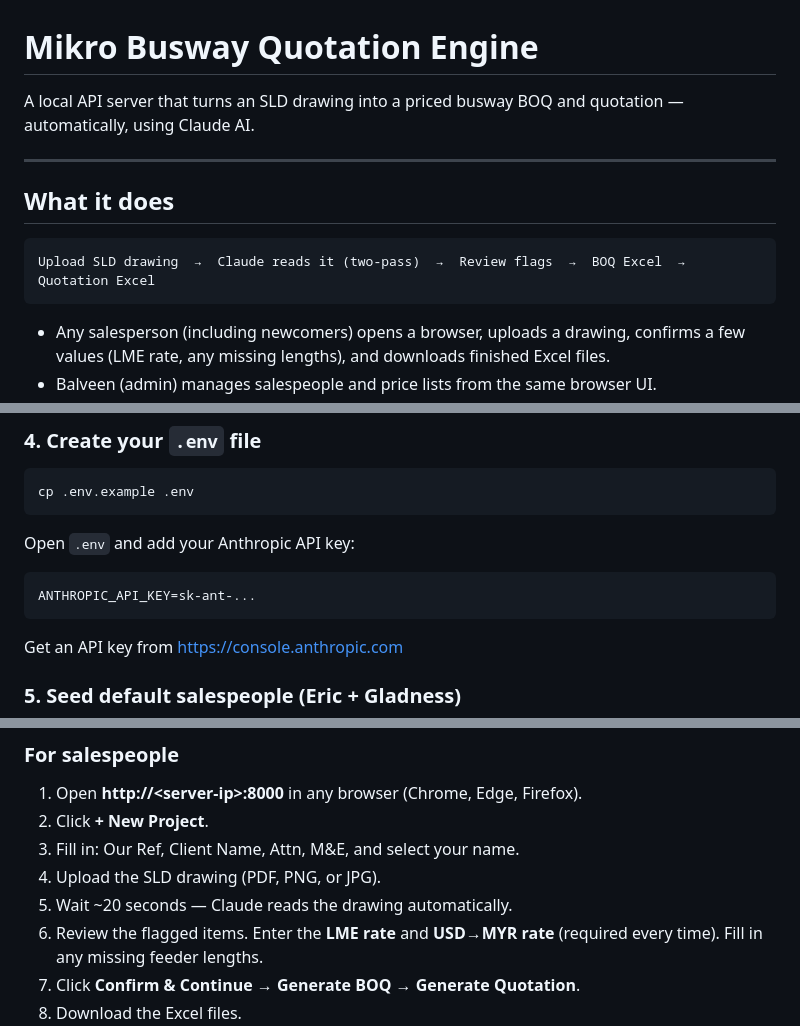
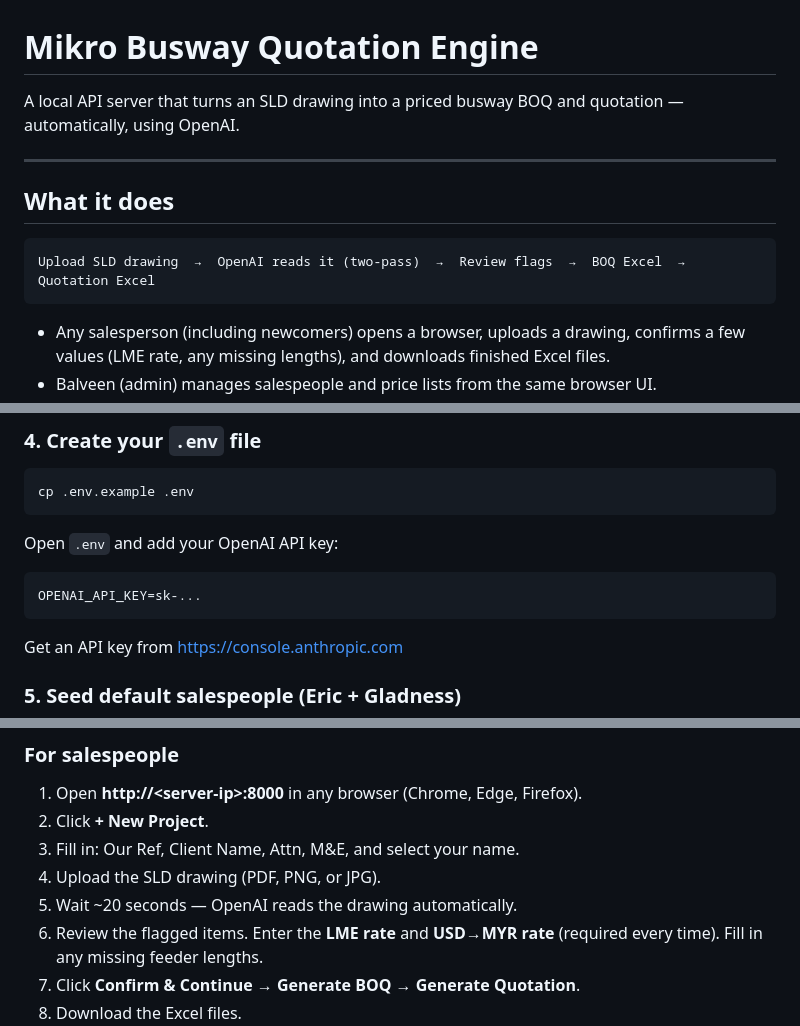
Before and after one commit to ferhadd-svg/mikro-busway-work, a Markdown page: README.md, 3 parts joined by grey strips. Rendered like a GitHub page.

Commit message:
Document OpenAI setup

````diff
--- a/README.md
+++ b/README.md
@@ -1,13 +1,13 @@
 # Mikro Busway Quotation Engine
 
-A local API server that turns an SLD drawing into a priced busway BOQ and quotation — automatically, using Claude AI.
+A local API server that turns an SLD drawing into a priced busway BOQ and quotation — automatically, using OpenAI.
 
 ---
 
 ## What it does
 
 ```
-Upload SLD drawing  →  Claude reads it (two-pass)  →  Review flags  →  BOQ Excel  →  Quotation Excel
+Upload SLD drawing  →  OpenAI reads it (two-pass)  →  Review flags  →  BOQ Excel  →  Quotation Excel
 ```
 
 - Any salesperson (including newcomers) opens a browser, uploads a drawing, confirms a few values (LME rate, any missing lengths), and downloads finished Excel files.
@@ -40,9 +40,9 @@ pip install -r requirements.txt
 cp .env.example .env
 ```
 
-Open `.env` and add your Anthropic API key:
+Open `.env` and add your OpenAI API key:
 ```
-ANTHROPIC_API_KEY=sk-ant-...
+OPENAI_API_KEY=sk-...
 ```
 
 Get an API key from https://console.anthropic.com
@@ -77,7 +77,7 @@ Open your browser at: **http://localhost:8000**
 2. Click **+ New Project**.
 3. Fill in: Our Ref, Client Name, Attn, M&E, and select your name.
 4. Upload the SLD drawing (PDF, PNG, or JPG).
-5. Wait ~20 seconds — Claude reads the drawing automatically.
+5. Wait ~20 seconds — OpenAI reads the drawing automatically.
 6. Review the flagged items. Enter the **LME rate** and **USD→MYR rate** (required every time). Fill in any missing feeder lengths.
 7. Click **Confirm & Continue** → **Generate BOQ** → **Generate Quotation**.
 8. Download the Excel files.
````
Also changed, not shown: other parts of README.md (+4 -3 lines).
